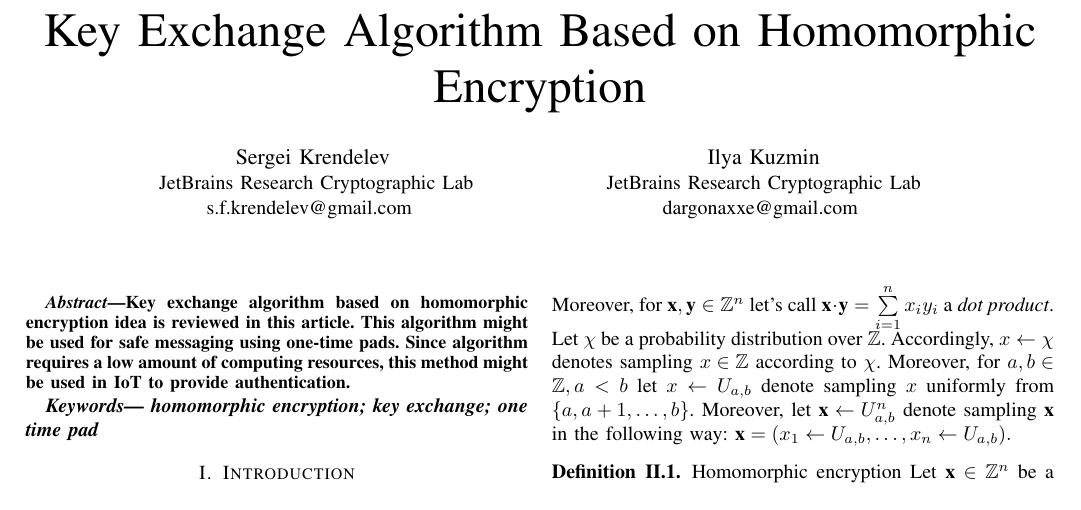
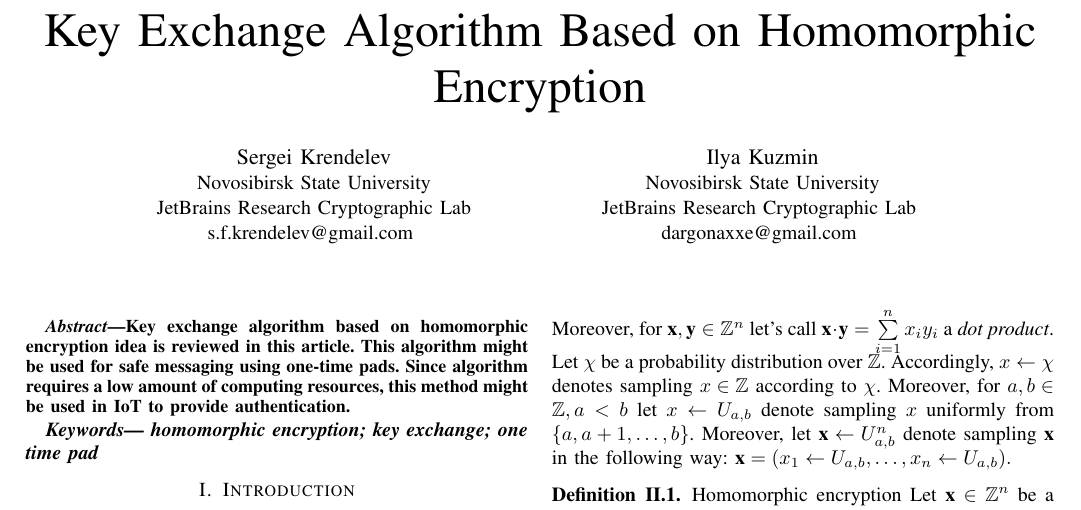
Before and after one commit to dargonaxxe/homomorphic-encryption-key-exchange, a LaTeX paper (article/fedcsis.tex): part of page 1 of 3, cut so that both start at the same text. Compiled offline with LaTeX, dvips and Ghostscript.

Commit message:
updated authors info

```diff
--- a/article/fedcsis.tex
+++ b/article/fedcsis.tex
@@ -47,6 +47,7 @@
 \author{
 	\IEEEauthorblockN{Sergei Krendelev}
 	\IEEEauthorblockA{
+		Novosibirsk State University \\
 		JetBrains Research Cryptographic Lab\\
 		s.f.krendelev@gmail.com
 	}
@@ -54,6 +55,7 @@
 	\and
 	\IEEEauthorblockN{Ilya Kuzmin}
 	\IEEEauthorblockA{
+		Novosibirsk State University \\
 		JetBrains Research Cryptographic Lab \\
 		dargonaxxe@gmail.com
 	}
```
